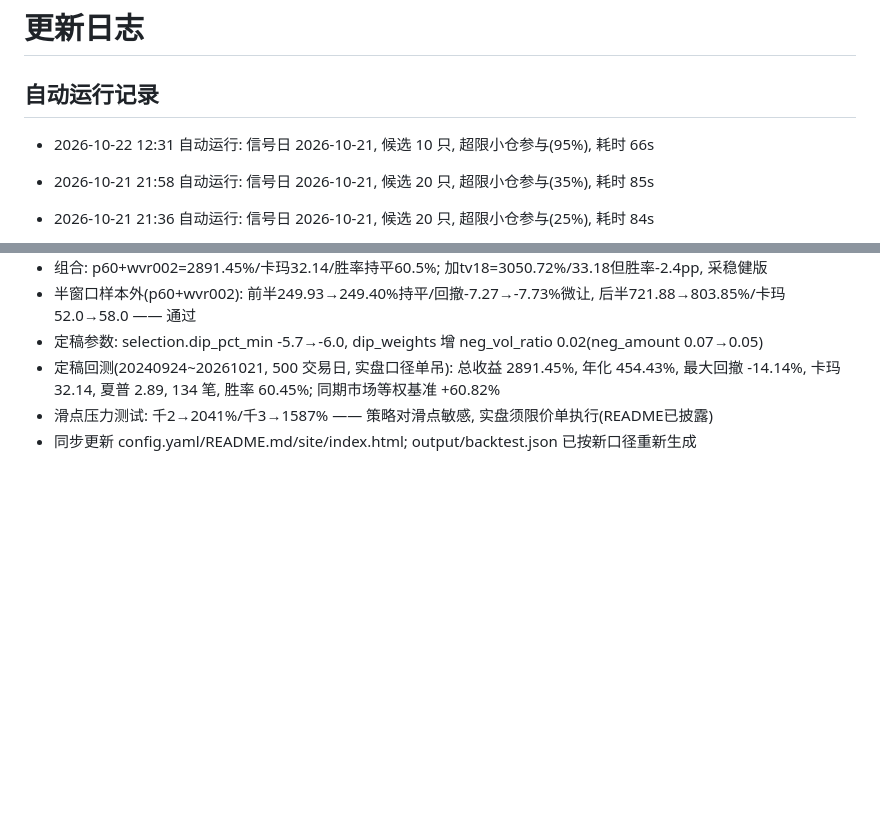
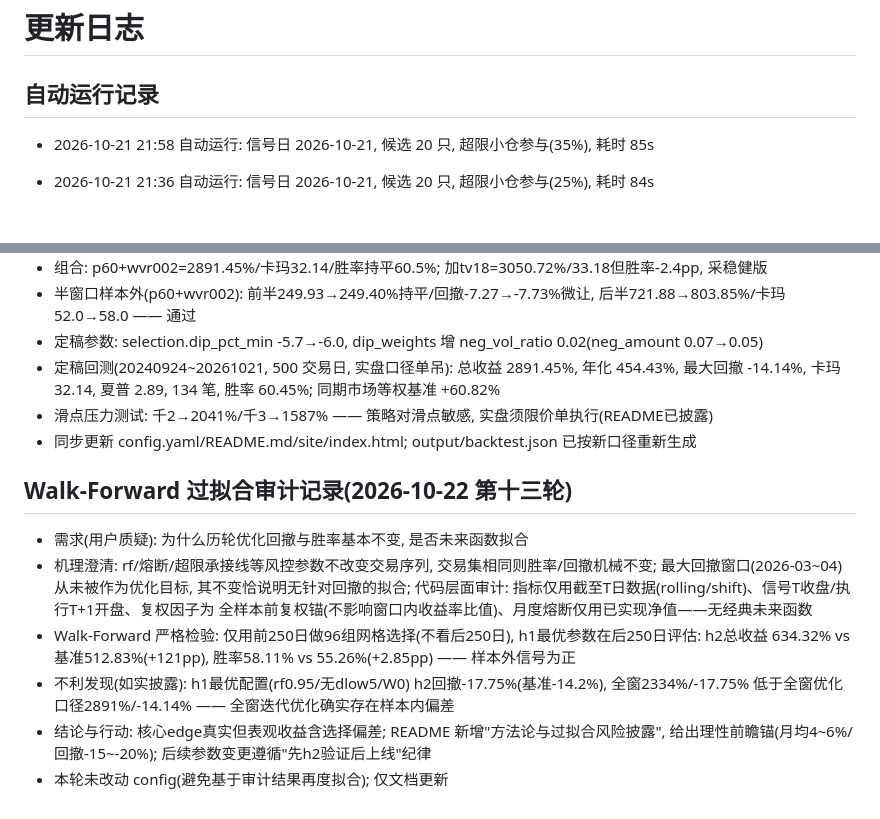
Before and after one commit to 13415837267/nextday-stock-pool, a Markdown page: CHANGELOG.md, 2 parts joined by grey strips. GitHub-like rendering; blank space fills up the shorter version.

```diff
--- a/CHANGELOG.md
+++ b/CHANGELOG.md
@@ -1,7 +1,6 @@
 # 更新日志
 
 ## 自动运行记录
-- 2026-10-22 12:31 自动运行: 信号日 2026-10-21, 候选 10 只, 超限小仓参与(95%), 耗时 66s
 - 2026-10-21 21:58 自动运行: 信号日 2026-10-21, 候选 20 只, 超限小仓参与(35%), 耗时 85s
 - 2026-10-21 21:36 自动运行: 信号日 2026-10-21, 候选 20 只, 超限小仓参与(25%), 耗时 84s
 - 2026-10-21 21:04 自动运行: 信号日 2026-10-21, 候选 20 只, 风控触发空仓, 耗时 88s
@@ -347,3 +346,17 @@
   卡玛 32.14, 夏普 2.89, 134 笔, 胜率 60.45%; 同期市场等权基准 +60.82%
 - 滑点压力测试: 千2→2041%/千3→1587% —— 策略对滑点敏感, 实盘须限价单执行(README已披露)
 - 同步更新 config.yaml/README.md/site/index.html; output/backtest.json 已按新口径重新生成
+
+## Walk-Forward 过拟合审计记录(2026-10-22 第十三轮)
+- 需求(用户质疑): 为什么历轮优化回撤与胜率基本不变, 是否未来函数拟合
+- 机理澄清: rf/熔断/超限承接线等风控参数不改变交易序列, 交易集相同则胜率/回撤机械不变;
+  最大回撤窗口(2026-03~04)从未被作为优化目标, 其不变恰说明无针对回撤的拟合;
+  代码层面审计: 指标仅用截至T日数据(rolling/shift)、信号T收盘/执行T+1开盘、复权因子为
+  全样本前复权锚(不影响窗口内收益率比值)、月度熔断仅用已实现净值——无经典未来函数
+- Walk-Forward 严格检验: 仅用前250日做96组网格选择(不看后250日), h1最优参数在后250日评估:
+  h2总收益 634.32% vs 基准512.83%(+121pp), 胜率58.11% vs 55.26%(+2.85pp) —— 样本外信号为正
+- 不利发现(如实披露): h1最优配置(rf0.95/无dlow5/W0) h2回撤-17.75%(基准-14.2%),
+  全窗2334%/-17.75% 低于全窗优化口径2891%/-14.14% —— 全窗迭代优化确实存在样本内偏差
+- 结论与行动: 核心edge真实但表观收益含选择偏差; README 新增"方法论与过拟合风险披露",
+  给出理性前瞻锚(月均4~6%/回撤-15~-20%); 后续参数变更遵循"先h2验证后上线"纪律
+- 本轮未改动 config(避免基于审计结果再度拟合); 仅文档更新
```
Also changed, not shown: README.md (+10 -0 lines).
